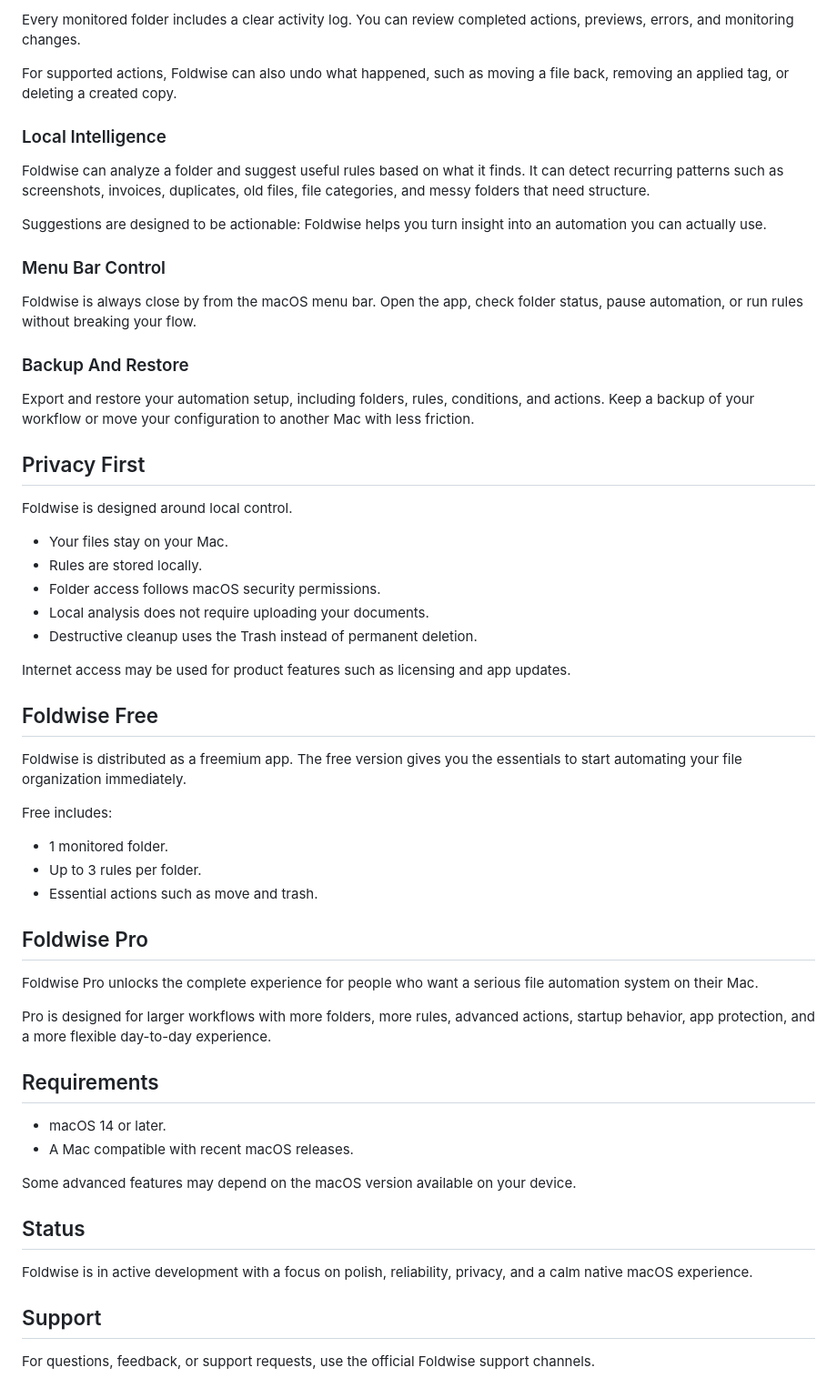
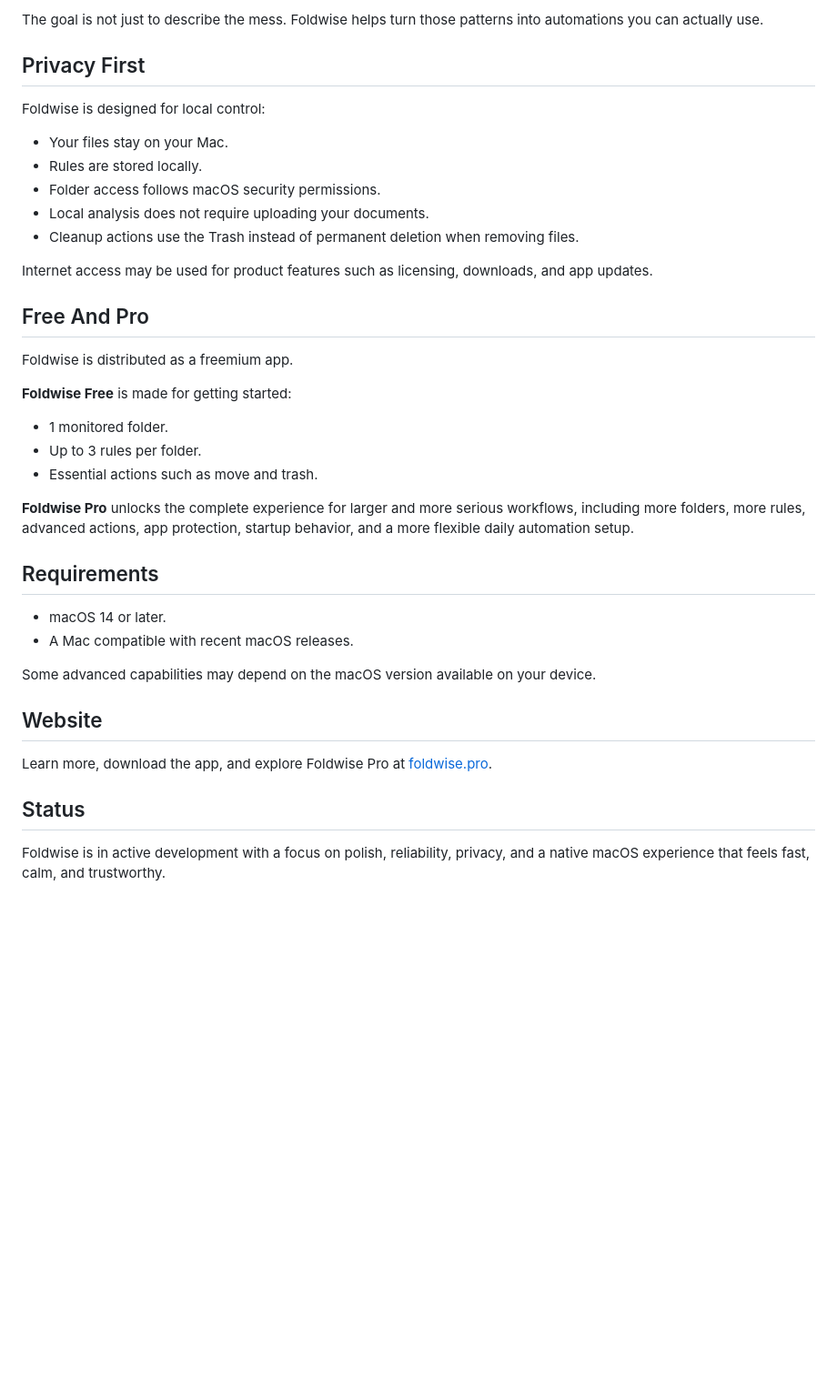
Before and after one commit to frafra077/Foldwise, a Markdown page: README.md, the part around one of its changes. Shown at 91% size. GitHub-like rendering; blank space fills up the shorter version.

Commit message:
Refresh premium README

```diff
--- a/README.md
+++ b/README.md
@@ -63,60 +84,40 @@ Automation should feel safe. Foldwise can preview what would happen before apply
-Every monitored folder includes a clear activity log. You can review completed actions, previews, errors, and monitoring changes.
-
-For supported actions, Foldwise can also undo what happened, such as moving a file back, removing an applied tag, or deleting a created copy.
-
-### Local Intelligence
-
-Foldwise can analyze a folder and suggest useful rules based on what it finds. It can detect recurring patterns such as screenshots, invoices, duplicates, old files, file categories, and messy folders that need structure.
-
-Suggestions are designed to be actionable: Foldwise helps you turn insight into an automation you can actually use.
-
-### Menu Bar Control
-
-Foldwise is always close by from the macOS menu bar. Open the app, check folder status, pause automation, or run rules without breaking your flow.
-
-### Backup And Restore
-
-Export and restore your automation setup, including folders, rules, conditions, and actions. Keep a backup of your workflow or move your configuration to another Mac with less friction.
+The goal is not just to describe the mess. Foldwise helps turn those patterns into automations you can actually use.
 
 ## Privacy First
 
-Foldwise is designed around local control.
+Foldwise is designed for local control:
 
 - Your files stay on your Mac.
 - Rules are stored locally.
 - Folder access follows macOS security permissions.
 - Local analysis does not require uploading your documents.
-- Destructive cleanup uses the Trash instead of permanent deletion.
+- Cleanup actions use the Trash instead of permanent deletion when removing files.
 
-Internet access may be used for product features such as licensing and app updates.
+Internet access may be used for product features such as licensing, downloads, and app updates.
 
-## Foldwise Free
+## Free And Pro
 
-Foldwise is distributed as a freemium app. The free version gives you the essentials to start automating your file organization immediately.
+Foldwise is distributed as a freemium app.
 
-Free includes:
+**Foldwise Free** is made for getting started:
 
 - 1 monitored folder.
 - Up to 3 rules per folder.
 - Essential actions such as move and trash.
 
-## Foldwise Pro
-
-Foldwise Pro unlocks the complete experience for people who want a serious file automation system on their Mac.
-
-Pro is designed for larger workflows with more folders, more rules, advanced actions, startup behavior, app protection, and a more flexible day-to-day experience.
+**Foldwise Pro** unlocks the complete experience for larger and more serious workflows, including more folders, more rules, advanced actions, app protection, startup behavior, and a more flexible daily automation setup.
 
 ## Requirements
 
 - macOS 14 or later.
 - A Mac compatible with recent macOS releases.
 
-Some advanced features may depend on the macOS version available on your device.
+Some advanced capabilities may depend on the macOS version available on your device.
+
+## Website
+
+Learn more, download the app, and explore Foldwise Pro at [foldwise.pro](https://foldwise.pro).
 
 ## Status
 
-Foldwise is in active development with a focus on polish, reliability, privacy, and a calm native macOS experience.
-
-## Support
-
-For questions, feedback, or support requests, use the official Foldwise support channels.
+Foldwise is in active development with a focus on polish, reliability, privacy, and a native macOS experience that feels fast, calm, and trustworthy.
```
Also changed, not shown: other parts of README.md (+64 -43 lines).
